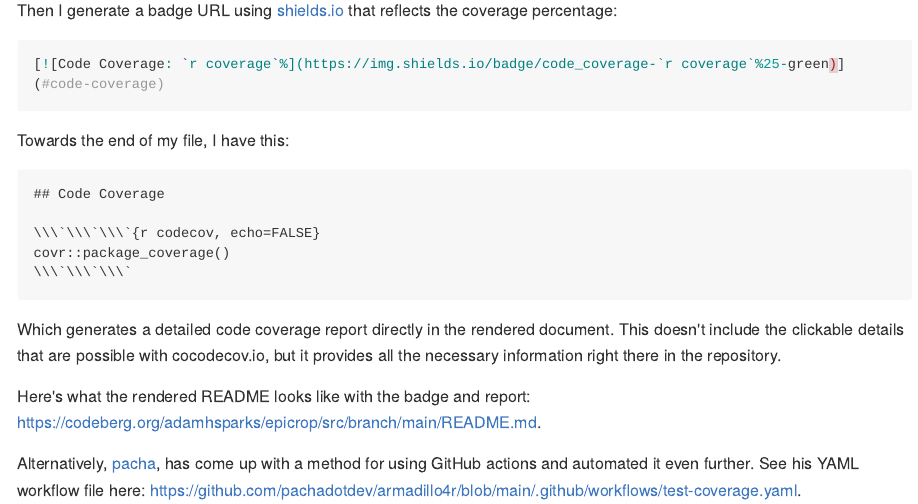
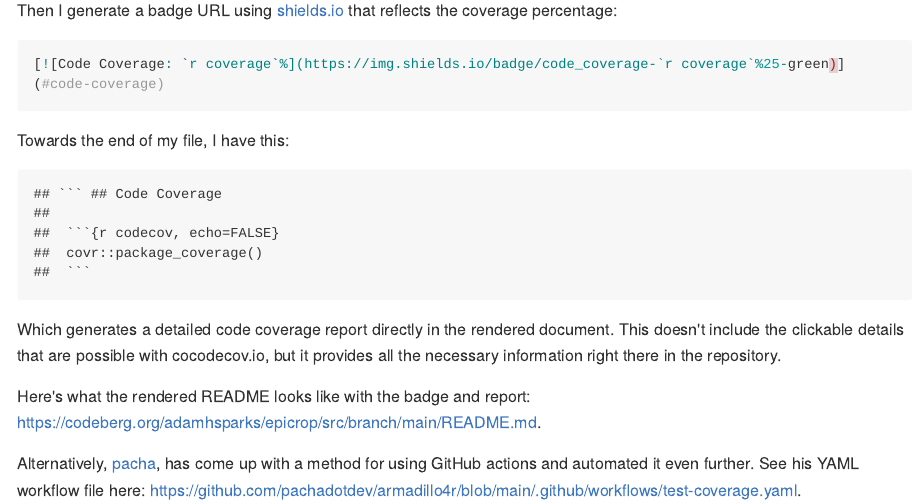
Before and after one commit to adamhsparks/adamhsparks, an R Markdown document (content/post/2026-01-24-look-ma-no-codecov-io/index.Rmd): the page in a window 1100 px wide, from 310 px down. The pictures show the output file content/post/2026-01-24-look-ma-no-codecov-io/index.md that the author committed with the source, drawn offline in the style of GitHub; long lines of code are wrapped.

Commit message:
fix code chunk brackets

````diff
--- a/content/post/2026-01-24-look-ma-no-codecov-io/index.Rmd
+++ b/content/post/2026-01-24-look-ma-no-codecov-io/index.Rmd
@@ -32,12 +32,14 @@ Then I generate a badge URL using [shields.io](https://shields.io/) that reflect
 
 Towards the end of my file, I have this:
 
-```
-## Code Coverage
-
-\\\`\\\`\\\`{r codecov, echo=FALSE}
-covr::package_coverage()
-\\\`\\\`\\\`
+```{r echo=FALSE}
+cat(c("```",
+"## Code Coverage\n",
+"\n",
+"```{r codecov, echo=FALSE}\n",
+"covr::package_coverage()\n",
+"```\n"
+))
 ```
 
 Which generates a detailed code coverage report directly in the rendered document.
````
Also changed, not shown: content/post/2026-01-24-look-ma-no-codecov-io/index.md.
